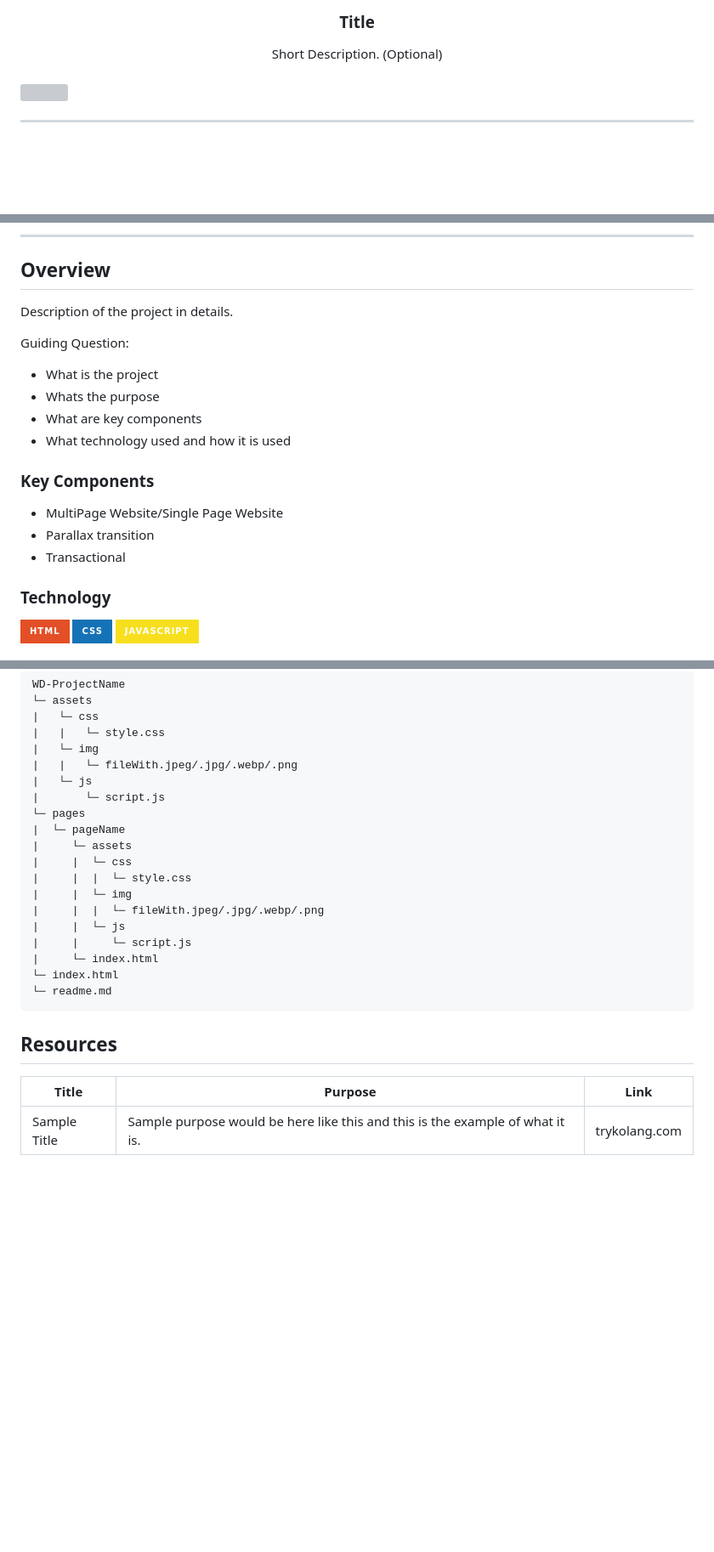
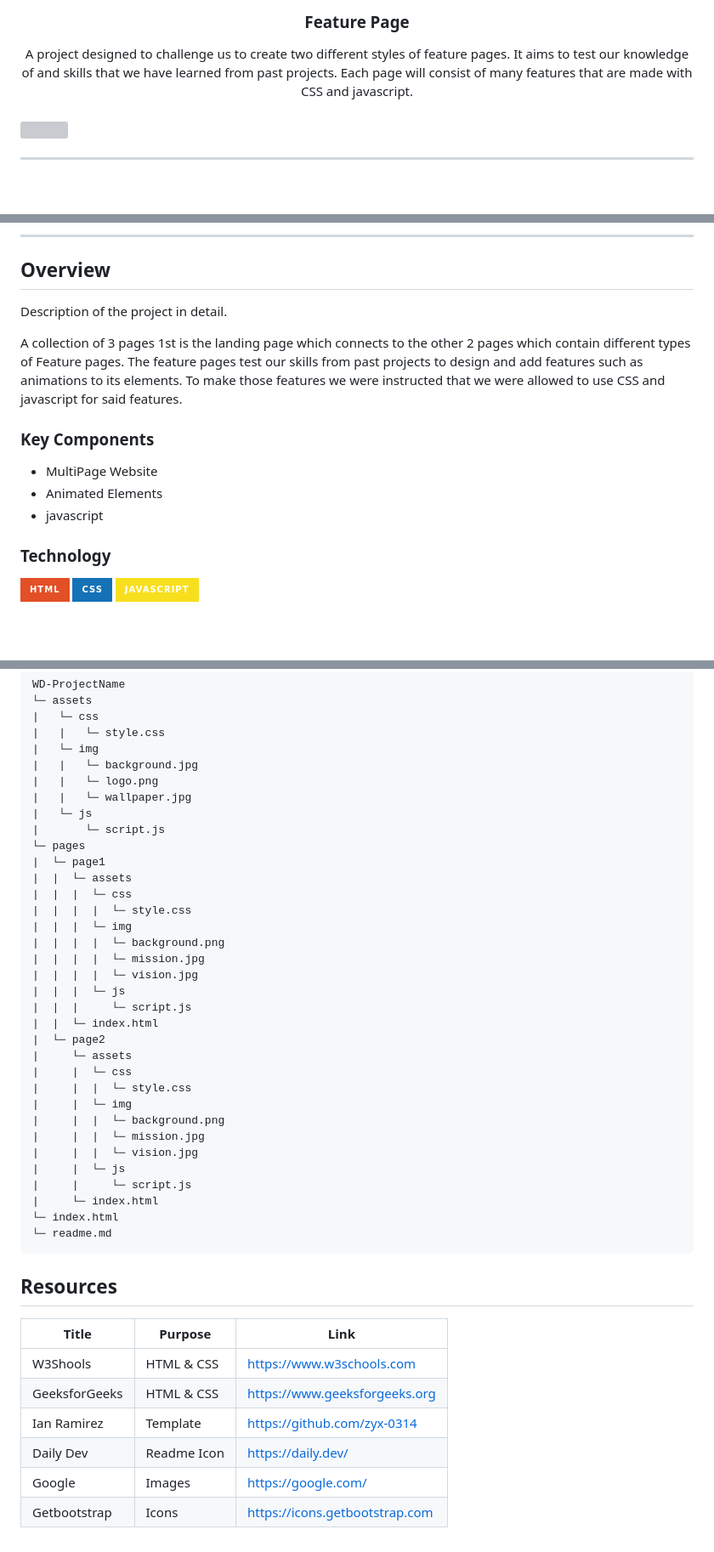
Before and after one commit to MononoKuma/WD-Seatwork4, a Markdown page: readme.md, 3 parts joined by grey strips. Shown: that part at 85% size. Rendered like a GitHub page; badges without logos; blank space fills up the shorter version; grey boxes are pictures that could not be loaded.

```diff
--- a/readme.md
+++ b/readme.md
@@ -11,9 +10,9 @@
 <!-- TODO: Change Title to the name of the title of your Project -->
-  <h3 align="center">Title</h3>
+  <h3 align="center">Feature Page</h3>
 </div>
 <!-- TODO: Make a short description -->
 <div align="center">
-  Short Description. (Optional)
+  A project designed to challenge us to create two different styles of feature pages. It aims to test our knowledge of and skills that we have learned from past projects. Each page will consist of many features that are made with CSS and javascript.
 </div>
 
 <br />
@@ -57,20 +56,16 @@
 
 <!-- TODO: To be changed -->
 <!-- The following are just sample -->
-Description of the project in details.
+Description of the project in detail.
 
-Guiding Question:
-- What is the project
-- Whats the purpose
-- What are key components
-- What technology used and how it is used
+A collection of 3 pages 1st is the landing page which connects to the other 2 pages which contain different types of Feature pages. The feature pages test our skills from past projects to design and add features such as animations to its elements. To make those features we were instructed that we were allowed to use CSS and javascript for said features.
 
 ### Key Components
 <!-- TODO: List of Key Components -->
 <!-- The following are just sample -->
-- MultiPage Website/Single Page Website
-- Parallax transition
-- Transactional
+- MultiPage Website
+- Animated Elements
+- javascript
 
 ### Technology
 <!-- TODO: List of Technology Used -->
@@ -95,16 +90,31 @@ WD-ProjectName
 |   └─ css
 |   |   └─ style.css
 |   └─ img
-|   |   └─ fileWith.jpeg/.jpg/.webp/.png
+|   |   └─ background.jpg
+|   |   └─ logo.png
+|   |   └─ wallpaper.jpg
 |   └─ js
 |       └─ script.js
 └─ pages
-|  └─ pageName
+|  └─ page1
+|  |  └─ assets
+|  |  |  └─ css
+|  |  |  |  └─ style.css
+|  |  |  └─ img
+|  |  |  |  └─ background.png
+|  |  |  |  └─ mission.jpg
+|  |  |  |  └─ vision.jpg
+|  |  |  └─ js
+|  |  |     └─ script.js
+|  |  └─ index.html
+|  └─ page2
 |     └─ assets
 |     |  └─ css
 |     |  |  └─ style.css
 |     |  └─ img
-|     |  |  └─ fileWith.jpeg/.jpg/.webp/.png
+|     |  |  └─ background.png
+|     |  |  └─ mission.jpg
+|     |  |  └─ vision.jpg
 |     |  └─ js
 |     |     └─ script.js
 |     └─ index.html
@@ -117,4 +127,9 @@ WD-ProjectName
 <!-- TODO: Add References -->
 | Title | Purpose | Link |
 |-|-|-|
-| Sample Title | Sample purpose would be here like this and this is the example of what it is. | trykolang.com |
+| W3Shools | HTML & CSS | https://www.w3schools.com |
+| GeeksforGeeks | HTML & CSS | https://www.geeksforgeeks.org |
+| Ian Ramirez | Template | https://github.com/zyx-0314 |
+| Daily Dev | Readme Icon | https://daily.dev/ |
+| Google | Images | https://google.com/ |
+| Getbootstrap | Icons | https://icons.getbootstrap.com |
```
Also changed, not shown: other parts of readme.md (+4 -5 lines).
